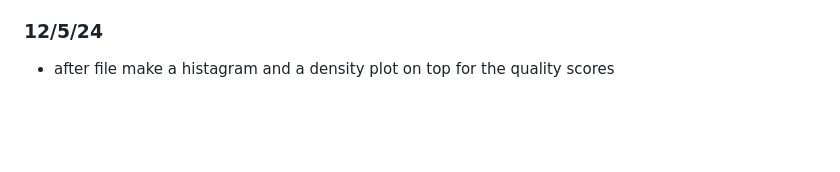
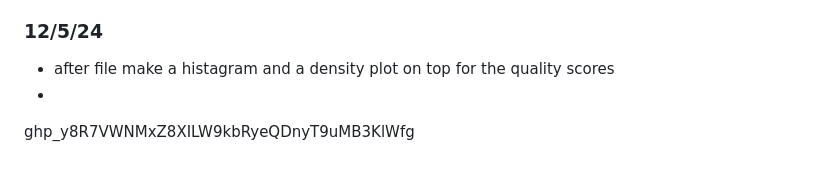
Before and after one commit to harrisonoakess/Piccolo_Research_Lab, a Markdown page: README.md, the part around the change. GitHub-like rendering; blank space fills up the shorter version.

```diff
--- a/README.md
+++ b/README.md
@@ -112,3 +112,5 @@ arrayQualityMetrics
 
 ### 12/5/24 ###
 - after file make a histagram and a density plot on top for the quality scores
+-
+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
```
